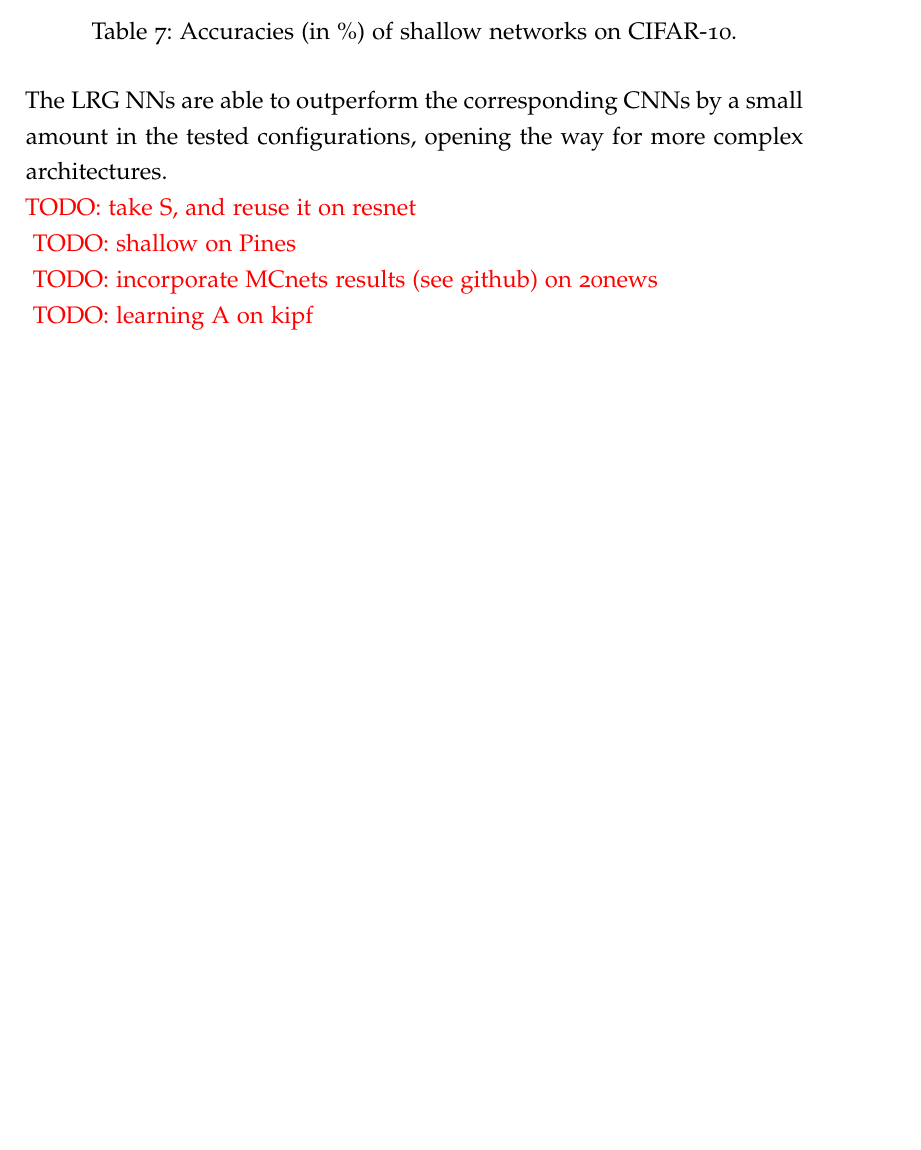
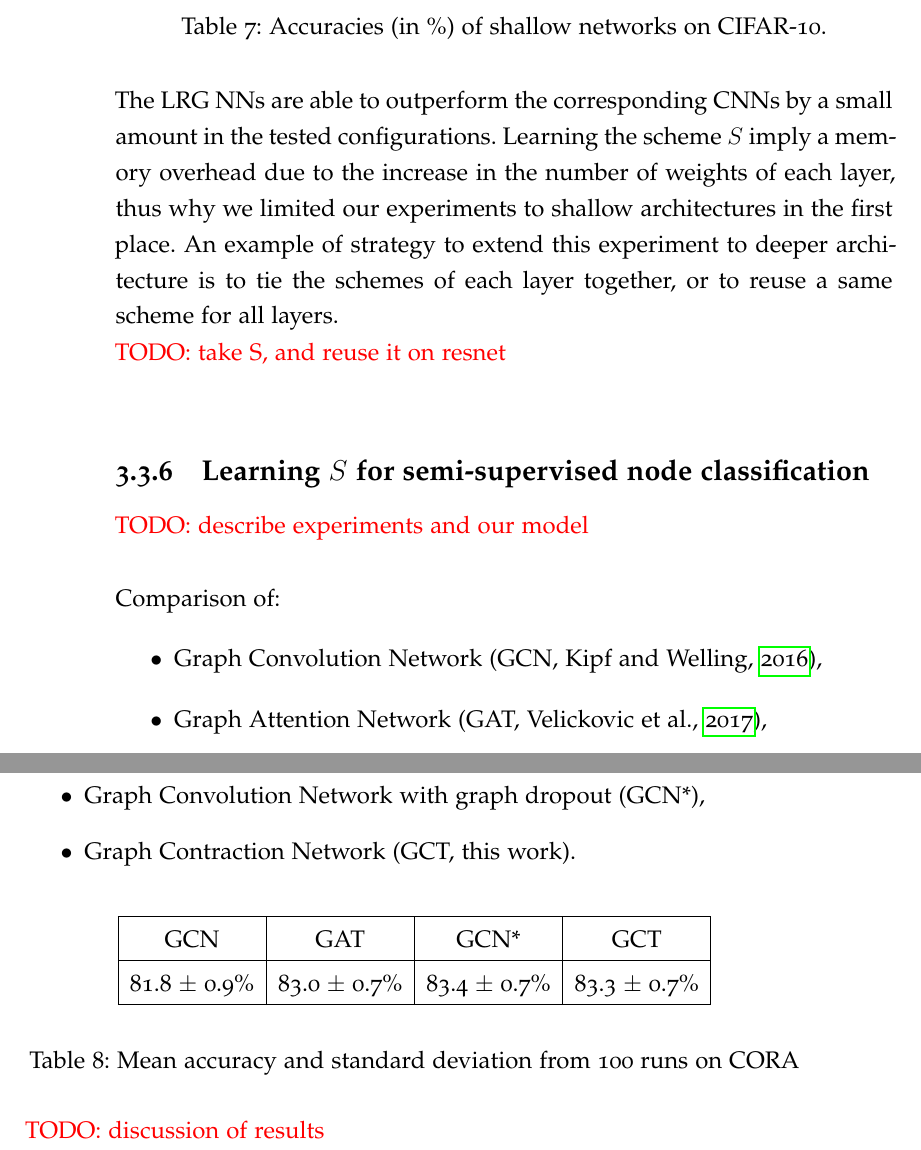
Before and after one commit to randomboolean/thesis, a LaTeX thesis (main.tex, which reads chapter3/learningscheme.tex): part of page 127 of 156 before the commit and two parts of pages 130 and 131 of 160 after it, the two joined at a grey line, cut so that both start at the same text, the shorter picture padded with empty space. The pictures show the PDF file main.pdf that the author committed with the source.

Commit message:
improved chapter 3

```diff
--- a/chapter3/learningscheme.tex
+++ b/chapter3/learningscheme.tex
@@ -139,13 +139,10 @@ Experiments are run five times each. Means and standard deviations of accuracies
   \label{cifar}
 \end{table}
 
-The LRG NNs are able to outperform the corresponding CNNs by a small amount in the tested configurations, opening the way for more complex architectures.
+The LRG NNs are able to outperform the corresponding CNNs by a small amount in the tested configurations. Learning the scheme $S$ imply a memory overhead due to the increase in the number of weights of each layer, thus why we limited our experiments to shallow architectures in the first place. An example of strategy to extend this experiment to deeper architecture is to tie the schemes of each layer together, or to reuse a same scheme for all layers.
 
-%idea
 \todo{take S, and reuse it on resnet}
-\todo{shallow on Pines}
-\todo{incorporate MCnets results (see github) on 20news}
-\todo{learning A on kipf}
+
 % 331 Discussion and training settings
 % 332 Digit classification (grid and scrambled)
 % 333 Small image classification (alexnet and  resnet)
@@ -168,3 +165,33 @@ The LRG NNs are able to outperform the corresponding CNNs by a small amount in t
 % 335 Semi-supervised node signals classification
 % 3341 Cora
 % 3342 .
+
+\subsection{Learning $S$ for semi-supervised node classification}
+
+\todo{describe experiments and our model}
+
+  Comparison of:
+  \begin{itemize}
+   \item Graph Convolution Network (GCN, \cite{kipf2016semi}),
+   \item Graph Attention Network (GAT, \cite{velickovic2017graph}),
+   \item Graph Convolution Network with graph dropout (GCN*),
+   \item Graph Contraction Network (GCT, this work).
+  \end{itemize}
+
+  \begin{table}[H]
+  \begin{center}
+    \bgroup
+    \def\arraystretch{1.5}%  1 is the default, change whatever you need
+    \begin{tabular}{|c|c|c|c|}
+      \hline
+      GCN & GAT & GCN* & GCT\\
+      \hline
+      81.8 $\pm$ 0.9\% & 83.0 $\pm$ 0.7\% & 83.4 $\pm$ 0.7\% & 83.3 $\pm$ 0.7\%\\
+      \hline
+    \end{tabular}
+    \egroup
+  \end{center}
+  \caption{Mean accuracy and standard deviation from 100 runs on CORA}
+  \end{table}
+
+\todo{discussion of results}
```
Also changed, not shown: chapter3/perspective.tex (+8 -4 lines), chapter3/ternary.tex (+46 -6 lines), date.tex (+1 -1 lines), revcount.tex (+1 -1 lines), main.pdf.
